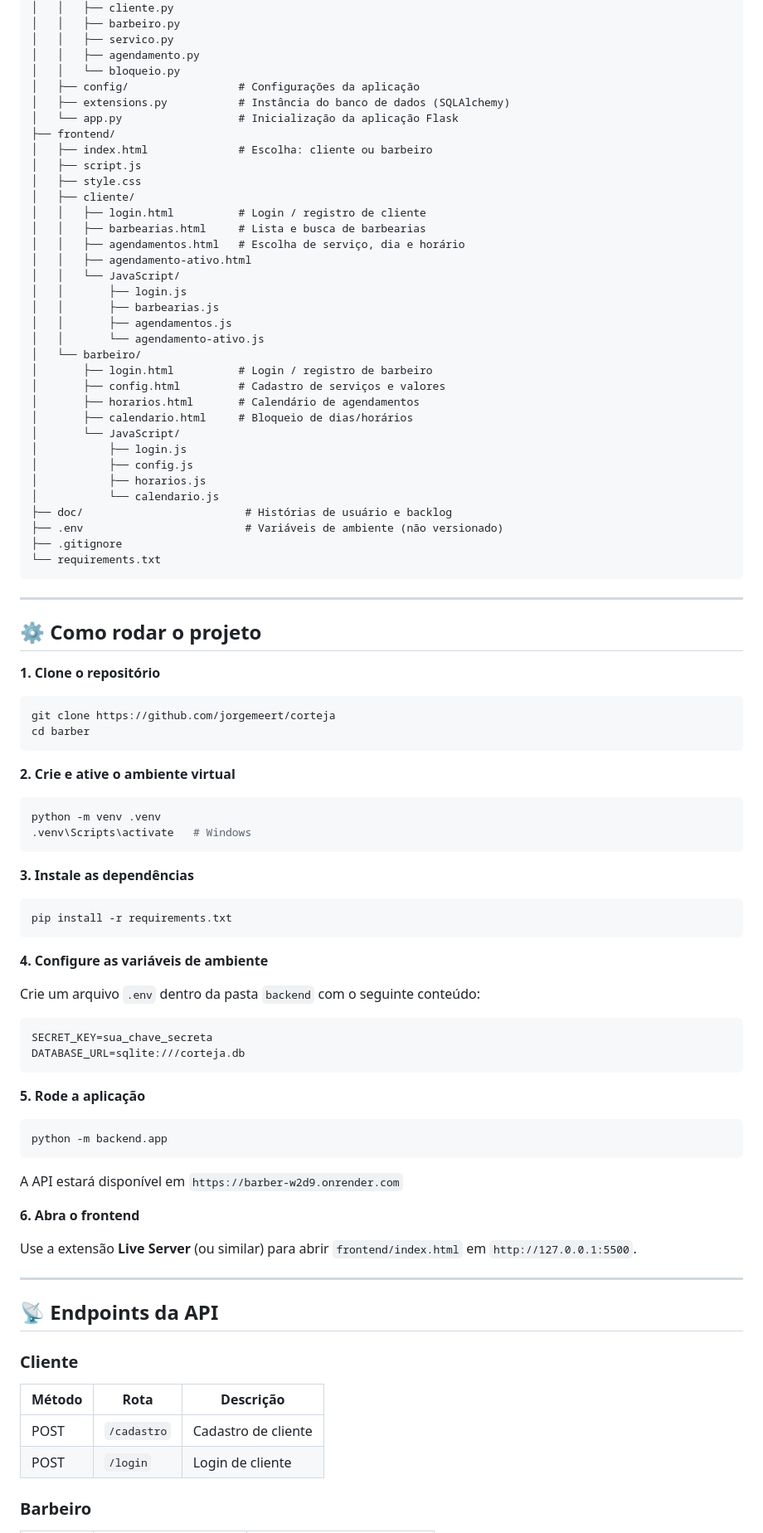
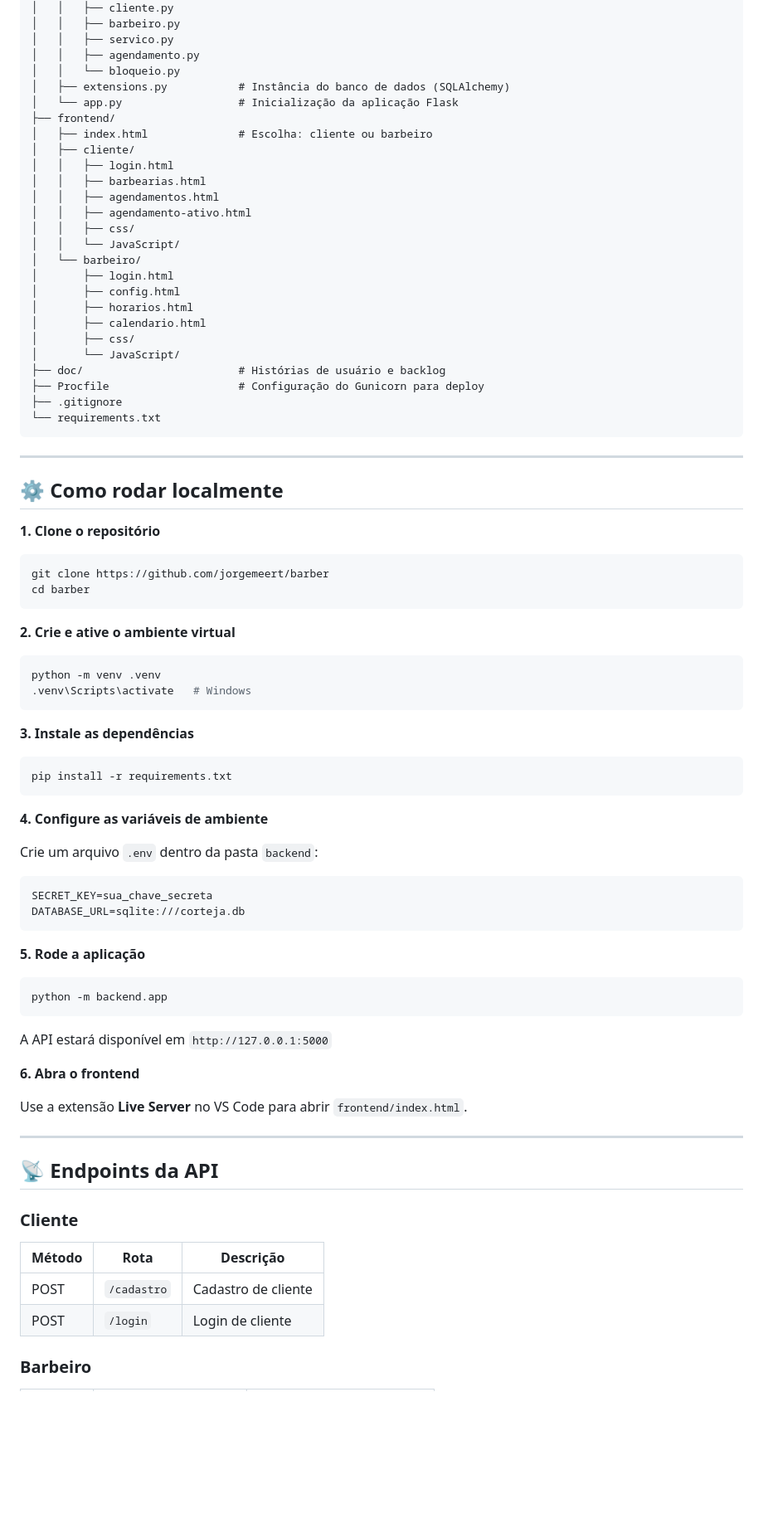
Before and after one commit to jorgemeert/barber, a Markdown page: README.md, the part around one of its changes. Shown at 83% size. Rendered like a GitHub page; blank space fills up the shorter version.

Commit message:
Revise README for clarity and new information
Updated README with new features, deployment links, and project status.

````diff
--- a/README.md
+++ b/README.md
@@ -77,93 +82,78 @@ barber/
 │   │   ├── servico.py
 │   │   ├── agendamento.py
 │   │   └── bloqueio.py
-│   ├── config/                 # Configurações da aplicação
 │   ├── extensions.py           # Instância do banco de dados (SQLAlchemy)
 │   └── app.py                  # Inicialização da aplicação Flask
 ├── frontend/
 │   ├── index.html              # Escolha: cliente ou barbeiro
-│   ├── script.js
-│   ├── style.css
 │   ├── cliente/
-│   │   ├── login.html          # Login / registro de cliente
-│   │   ├── barbearias.html     # Lista e busca de barbearias
-│   │   ├── agendamentos.html   # Escolha de serviço, dia e horário
+│   │   ├── login.html
+│   │   ├── barbearias.html
+│   │   ├── agendamentos.html
 │   │   ├── agendamento-ativo.html
+│   │   ├── css/
 │   │   └── JavaScript/
-│   │       ├── login.js
-│   │       ├── barbearias.js
-│   │       ├── agendamentos.js
-│   │       └── agendamento-ativo.js
 │   └── barbeiro/
-│       ├── login.html          # Login / registro de barbeiro
-│       ├── config.html         # Cadastro de serviços e valores
-│       ├── horarios.html       # Calendário de agendamentos
-│       ├── calendario.html     # Bloqueio de dias/horários
+│       ├── login.html
+│       ├── config.html
+│       ├── horarios.html
+│       ├── calendario.html
+│       ├── css/
 │       └── JavaScript/
-│           ├── login.js
-│           ├── config.js
-│           ├── horarios.js
-│           └── calendario.js
-├── doc/                         # Histórias de usuário e backlog
-├── .env                         # Variáveis de ambiente (não versionado)
+├── doc/                        # Histórias de usuário e backlog
+├── Procfile                    # Configuração do Gunicorn para deploy
 ├── .gitignore
 └── requirements.txt
 ```
 
 ---
 
-## ⚙️ Como rodar o projeto
+## ⚙️ Como rodar localmente
 
 **1. Clone o repositório**
-
 ```bash
-git clone https://github.com/jorgemeert/corteja
+git clone https://github.com/jorgemeert/barber
 cd barber
 ```
 
 **2. Crie e ative o ambiente virtual**
-
 ```bash
 python -m venv .venv
 .venv\Scripts\activate   # Windows
 ```
 
 **3. Instale as dependências**
-
 ```bash
 pip install -r requirements.txt
 ```
 
 **4. Configure as variáveis de ambiente**
 
-Crie um arquivo `.env` dentro da pasta `backend` com o seguinte conteúdo:
-
+Crie um arquivo `.env` dentro da pasta `backend`:
 ```
 SECRET_KEY=sua_chave_secreta
 DATABASE_URL=sqlite:///corteja.db
 ```
 
 **5. Rode a aplicação**
-
 ```bash
 python -m backend.app
 ```
 
-A API estará disponível em `https://barber-w2d9.onrender.com`
+A API estará disponível em `http://127.0.0.1:5000`
 
 **6. Abra o frontend**
 
-Use a extensão **Live Server** (ou similar) para abrir `frontend/index.html` em `http://127.0.0.1:5500`.
+Use a extensão **Live Server** no VS Code para abrir `frontend/index.html`.
 
 ---
 
 ## 📡 Endpoints da API
 
 ### Cliente
-
-| Método | Rota        | Descrição           |
-| ------ | ----------- | ------------------- |
-| POST   | `/cadastro` | Cadastro de cliente |
-| POST   | `/login`    | Login de cliente    |
+| Método | Rota | Descrição |
+|--------|------|-----------|
+| POST | `/cadastro` | Cadastro de cliente |
+| POST | `/login` | Login de cliente |
 
 ### Barbeiro
````
Also changed, not shown: other parts of README.md (+41 -39 lines).
